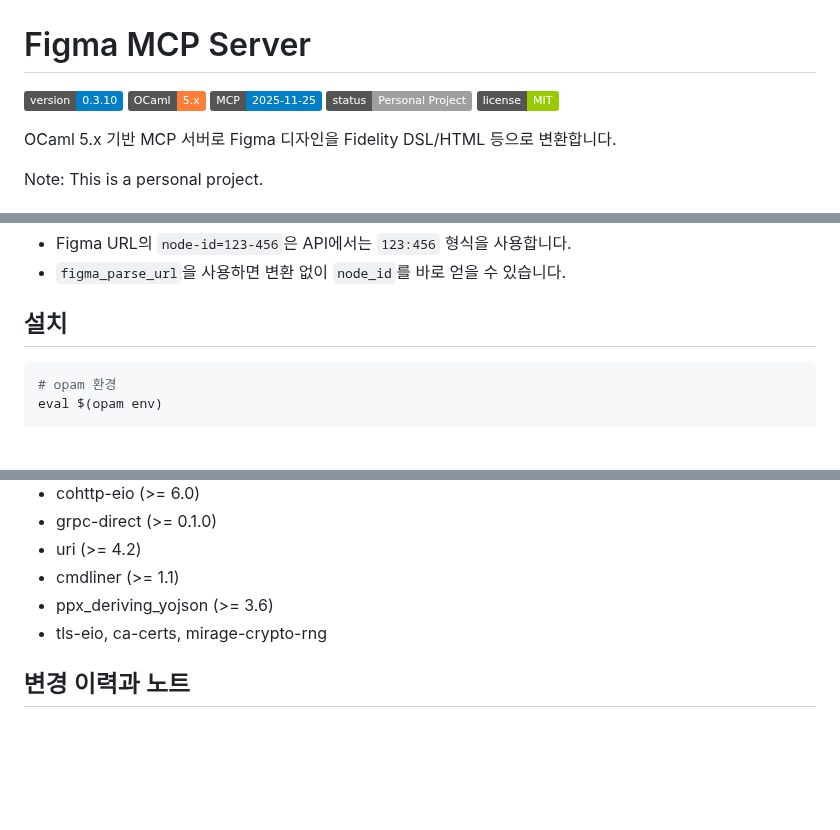
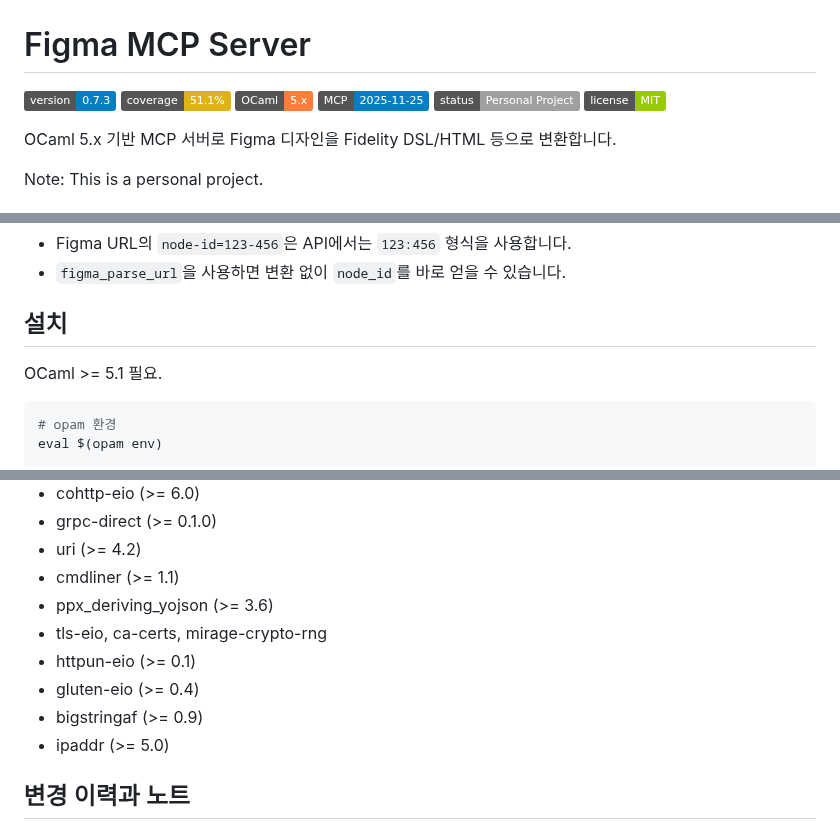
Before and after one commit to jeong-sik/figma-mcp, a Markdown page: README.md, 3 parts joined by grey strips. GitHub-like rendering; badges without logos; blank space fills up the shorter version.

````diff
--- a/README.md
+++ b/README.md
@@ -1,6 +1,7 @@
 # Figma MCP Server
 
-[![Version](https://img.shields.io/badge/version-0.3.10-blue.svg)](https://github.com/jeong-sik/figma-mcp)
+[![Version](https://img.shields.io/badge/version-0.7.3-blue.svg)](https://github.com/jeong-sik/figma-mcp)
+[![Coverage](https://img.shields.io/badge/coverage-51.1%25-yellow.svg)]()
 [![OCaml](https://img.shields.io/badge/OCaml-5.x-orange.svg)](https://ocaml.org/)
 [![MCP](https://img.shields.io/badge/MCP-2025--11--25-blue.svg)](https://spec.modelcontextprotocol.io/)
 [![Status](https://img.shields.io/badge/status-Personal%20Project-lightgrey.svg)]()
@@ -101,6 +115,8 @@ echo '{"jsonrpc":"2.0","id":2,"method":"tools/list","params":{}}' | ./start-figm
 - `figma_parse_url`을 사용하면 변환 없이 `node_id`를 바로 얻을 수 있습니다.
 
 ## 설치
+
+OCaml >= 5.1 필요.
 
 ```bash
 # opam 환경
@@ -421,6 +442,10 @@ echo '{"jsonrpc":"2.0","id":2,"method":"tools/list","params":{}}' | ./start-figm
 - cmdliner (>= 1.1)
 - ppx_deriving_yojson (>= 3.6)
 - tls-eio, ca-certs, mirage-crypto-rng
+- httpun-eio (>= 0.1)
+- gluten-eio (>= 0.4)
+- bigstringaf (>= 0.9)
+- ipaddr (>= 5.0)
 
 ## 변경 이력과 노트
 
````
Also changed, not shown: other parts of README.md (+24 -6 lines).
